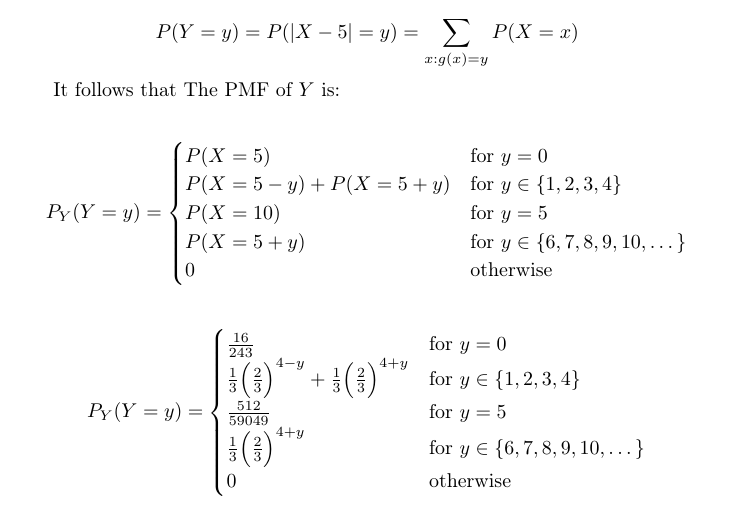
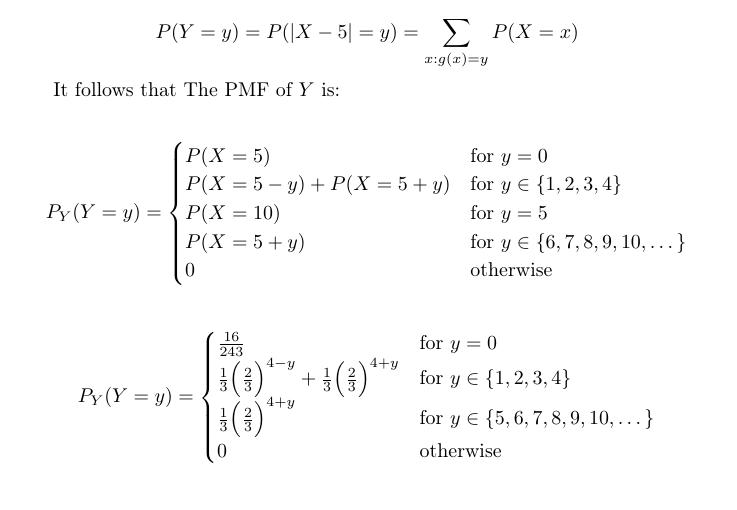
Before and after one commit to kjura/maths, a LaTeX problem sheet (pishro-nik-probability/chapter_3/chapter_3_exercises.tex): part of page 12 of 12, cut so that both start at the same text. Compiled offline with pdfLaTeX.

Commit message:
pishro-nik-probability: Chapter 3 Problem 15 minor fix for PMF of Y

```diff
--- a/pishro-nik-probability/chapter_3/chapter_3_exercises.tex
+++ b/pishro-nik-probability/chapter_3/chapter_3_exercises.tex
@@ -637,8 +637,7 @@ It follows that The PMF of \(Y\) is:
     \begin{cases}
         \frac{16}{243}  & \mbox{for \(y = 0\)} \\
         \frac{1}{3}\Big(\frac{2}{3}\Big)^{4-y} + \frac{1}{3}\Big(\frac{2}{3}\Big)^{4+y}  & \mbox{for} \ y \in \{1, 2, 3, 4\} \\
-        \frac{512}{59049} & \mbox{for \(y = 5\)} \\
-        \frac{1}{3}\Big(\frac{2}{3}\Big)^{4+y}  & \mbox{for} \ y \in \{6, 7, 8, 9, 10, \dots\} \\
+        \frac{1}{3}\Big(\frac{2}{3}\Big)^{4+y}  & \mbox{for} \ y \in \{5, 6, 7, 8, 9, 10, \dots\} \\
         0 & \mbox{otherwise}
     \end{cases}
 \end{equation*}
```
